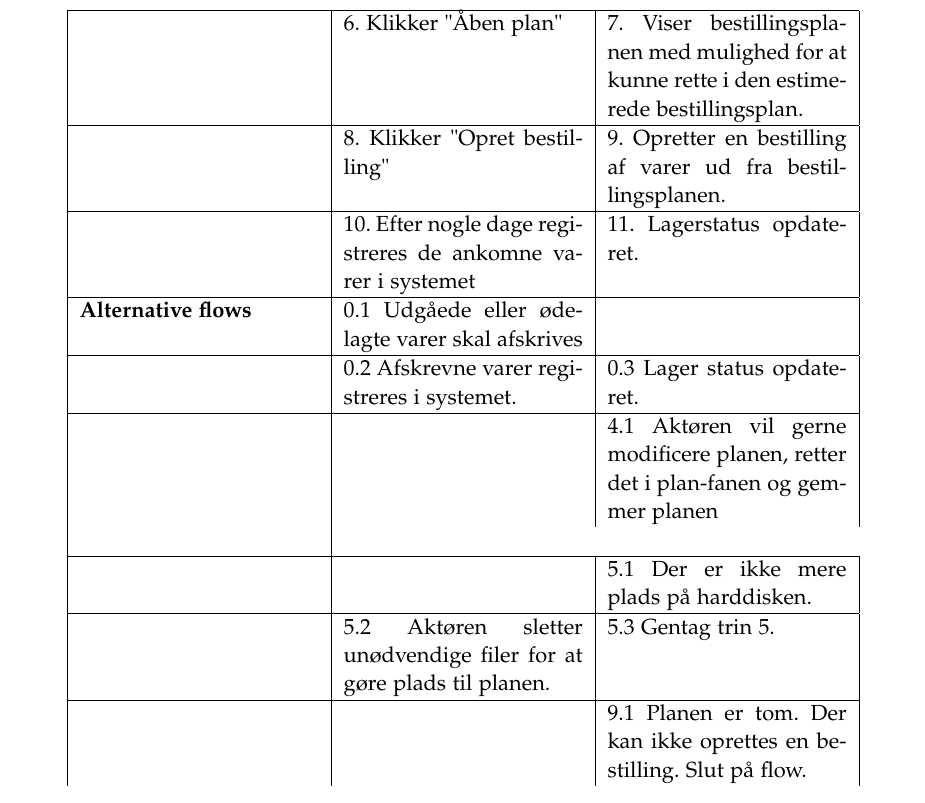
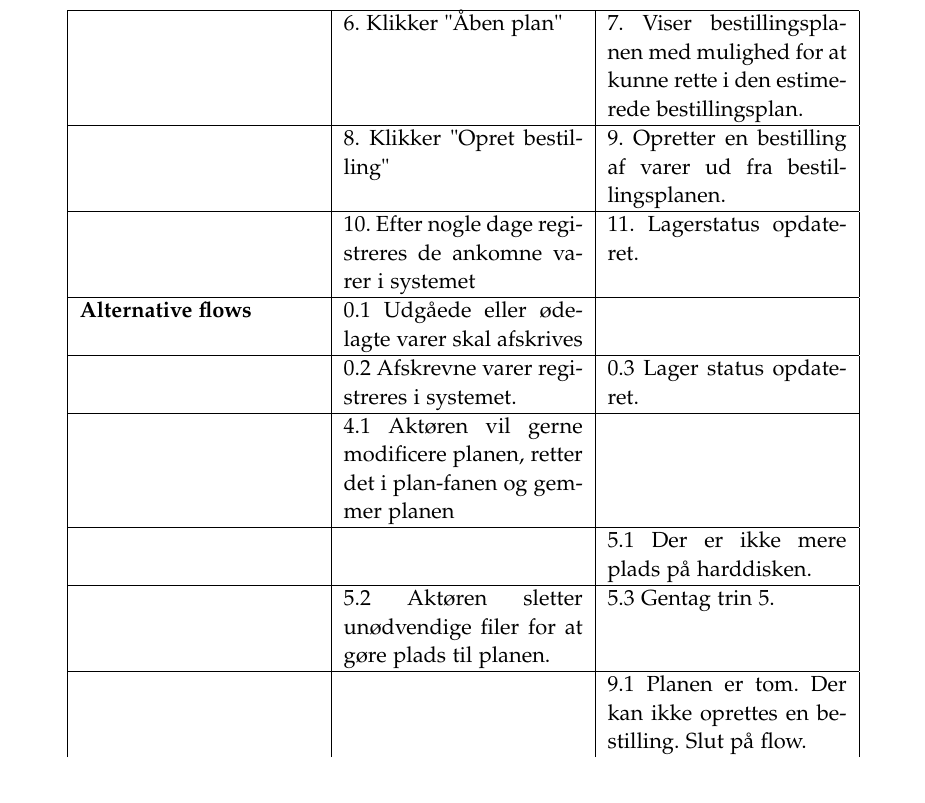
Before and after one commit to luccaflower/UCN-SemesterProject-Spring2020, a LaTeX thesis (master.tex, which reads sections/krav/funktionelle-krav.tex): part of page 36 of 51, cut so that both start at the same text. Compiled offline with pdfLaTeX.

Commit message:
fixed table error

```diff
--- a/sections/krav/funktionelle-krav.tex
+++ b/sections/krav/funktionelle-krav.tex
@@ -48,7 +48,7 @@ De alternative flows beskrevet i diagrammet er fundet gennem en diskussion, hvor
     \hline
     & 0.2 Afskrevne varer registreres i systemet. & 0.3 Lager status opdateret. \\
     \hline
-    & & 4.1 Aktøren vil gerne modificere planen, retter det i plan-fanen og gemmer planen & \\
+    & 4.1 Aktøren vil gerne modificere planen, retter det i plan-fanen og gemmer planen & \\
     \hline
     & & 5.1 Der er ikke mere plads på harddisken. \\
     \hline
```
